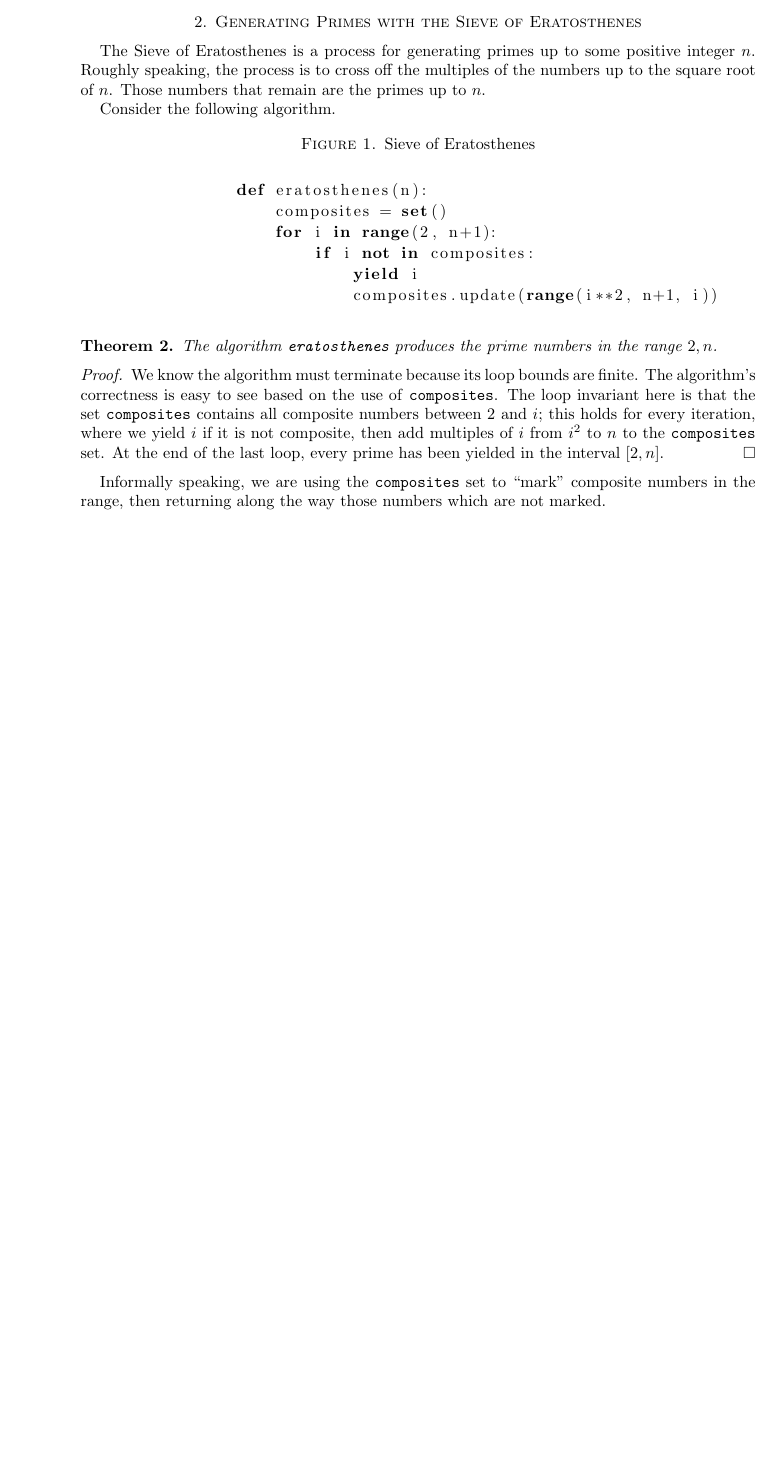
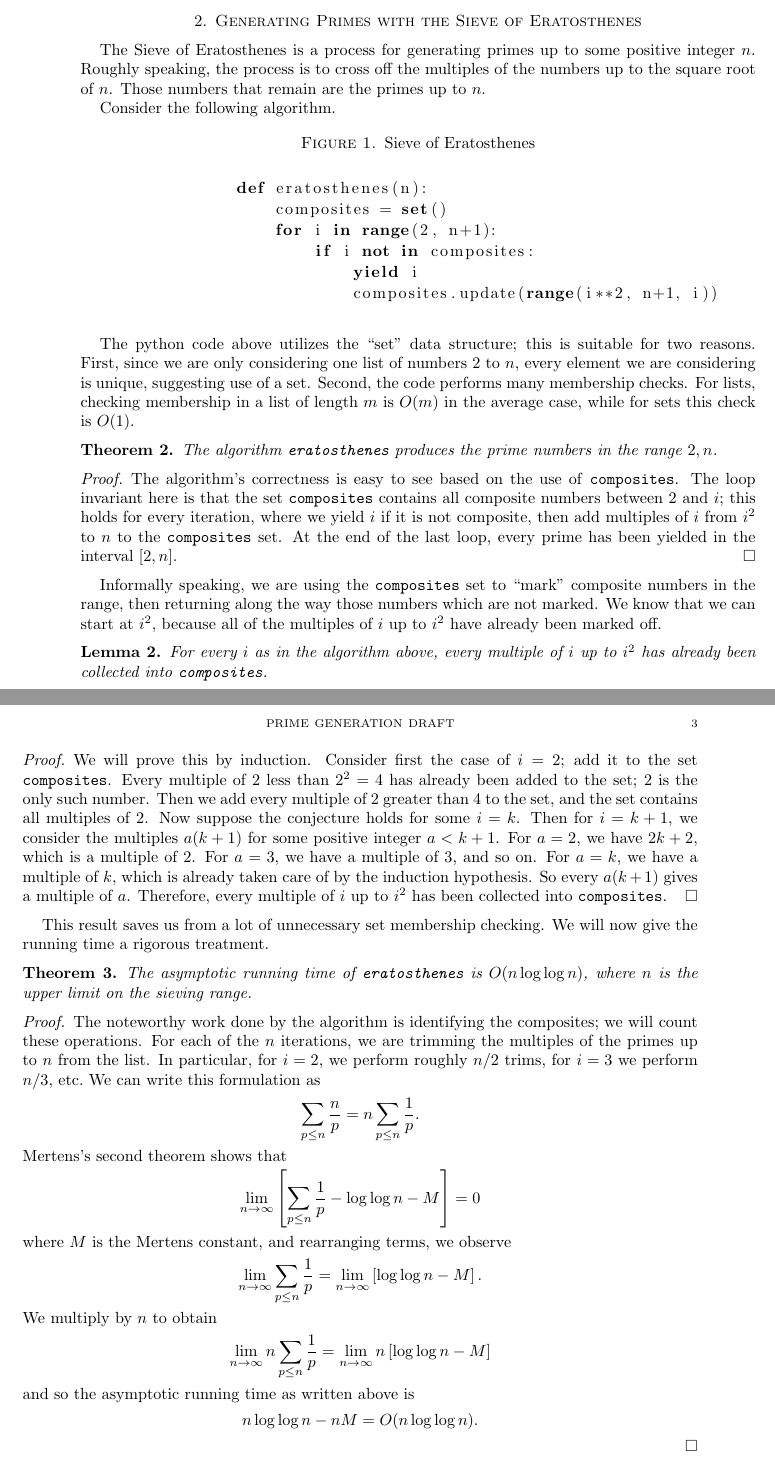
Before and after one commit to jmedcoff/proofs, a LaTeX paper (termpaper2/termpaper2.tex): part of page 2 of 2 before the commit and two parts of pages 2 and 3 of 3 after it, the two joined at a grey line, cut so that both start at the same text, the shorter picture padded with empty space. Compiled offline with pdfLaTeX.

Commit message:
code started

```diff
--- a/termpaper2/termpaper2.tex
+++ b/termpaper2/termpaper2.tex
@@ -108,15 +108,43 @@
 		\end{lstlisting}
 	\end{figure}
 
+	The python code above utilizes the ``set" data structure; this is suitable for two reasons. First, since we are only considering one list of numbers 2 to $n$, every element we are considering is unique, suggesting use of a set. Second, the code performs many membership checks. For lists, checking membership in a list of length $m$ is $O(m)$ in the average case, while for sets this check is $O(1)$.
+
 	\begin{thm}
 		The algorithm \texttt{eratosthenes} produces the prime numbers in the range $2, n$.
 	\end{thm}
 	\begin{proof}
-		We know the algorithm must terminate because its loop bounds are finite.
 		The algorithm's correctness is easy to see based on the use of \texttt{composites}. The loop invariant here is that the set \texttt{composites} contains all composite numbers between 2 and $i$; this holds for every iteration, where we yield $i$ if it is not composite, then add multiples of $i$ from $i^2$ to $n$ to the \texttt{composites} set. At the end of the last loop, every prime has been yielded in the interval $[2, n]$.
 	\end{proof}
 
-	Informally speaking, we are using the \texttt{composites} set to ``mark" composite numbers in the range, then returning along the way those numbers which are not marked.
+	Informally speaking, we are using the \texttt{composites} set to ``mark" composite numbers in the range, then returning along the way those numbers which are not marked. We know that we can start at $i^2$, because all of the multiples of $i$ up to $i^2$ have already been marked off.
+
+	\begin{lem}
+		For every $i$ as in the algorithm above, every multiple of $i$ up to $i^2$ has already been collected into \texttt{composites}.
+	\end{lem}
+	\begin{proof}
+		We will prove this by induction. Consider first the case of $i=2$; add it to the set \texttt{composites}. Every multiple of 2 less than $2^2 = 4$ has already been added to the set; 2 is the only such number. Then we add every multiple of 2 greater than 4 to the set, and the set contains all multiples of 2.
+		Now suppose the conjecture holds for some $i=k$. Then for $i=k+1$, we consider the multiples $a(k+1)$ for some positive integer $a<k+1$. For $a=2$, we have $2k+2$, which is a multiple of 2. For $a=3$, we have a multiple of 3, and so on. For $a=k$, we have a multiple of $k$, which is already taken care of by the induction hypothesis. So every $a(k+1)$ gives a multiple of $a$. Therefore, every multiple of $i$ up to $i^2$ has been collected into \texttt{composites}.
+	\end{proof}
+
+	This result saves us from a lot of unnecessary set membership checking. We will now give the running time a rigorous treatment.
+
+	\begin{thm}
+		The asymptotic running time of \texttt{eratosthenes} is $O(n\log\log n)$, where $n$ is the upper limit on the sieving range.
+	\end{thm}
+	\begin{proof}
+		The noteworthy work done by the algorithm is identifying the composites; we will count these operations. For each of the $n$ iterations, we are trimming the multiples of the primes up to $n$ from the list. In particular, for $i=2$, we perform roughly $n/2$ trims, for $i=3$ we perform $n/3$, etc.\ We can write this formulation as
+		$$ \sum_{p\leq n} \frac{n}{p} = n \sum_{p \leq n} \frac{1}{p} . $$
+		Mertens's second theorem shows that
+		$$ \lim\limits_{n\rightarrow\infty} \left[ \sum_{p \leq n} \frac{1}{p} - \log\log n - M \right] = 0 $$
+		where $M$ is the Mertens constant, and rearranging terms, we observe
+		$$ \lim\limits_{n\rightarrow\infty} \sum_{p \leq n} \frac{1}{p} = \lim\limits_{n\rightarrow\infty} \left[ \log\log n - M \right] . $$
+		We multiply by $n$ to obtain
+		$$ \lim\limits_{n\rightarrow\infty} n \sum_{p \leq n} \frac{1}{p} = \lim\limits_{n\rightarrow\infty} n \left[ \log\log n - M \right] $$
+		and so the asymptotic running time as written above is
+		$$ n \log \log n - nM = O(n\log\log n). $$
+	\end{proof}
+
 
 
 
```
Also changed, not shown: code/erat.png (added), code/erat2.png (added), termpaper2/termpaper2.pdf, 5 other files.
